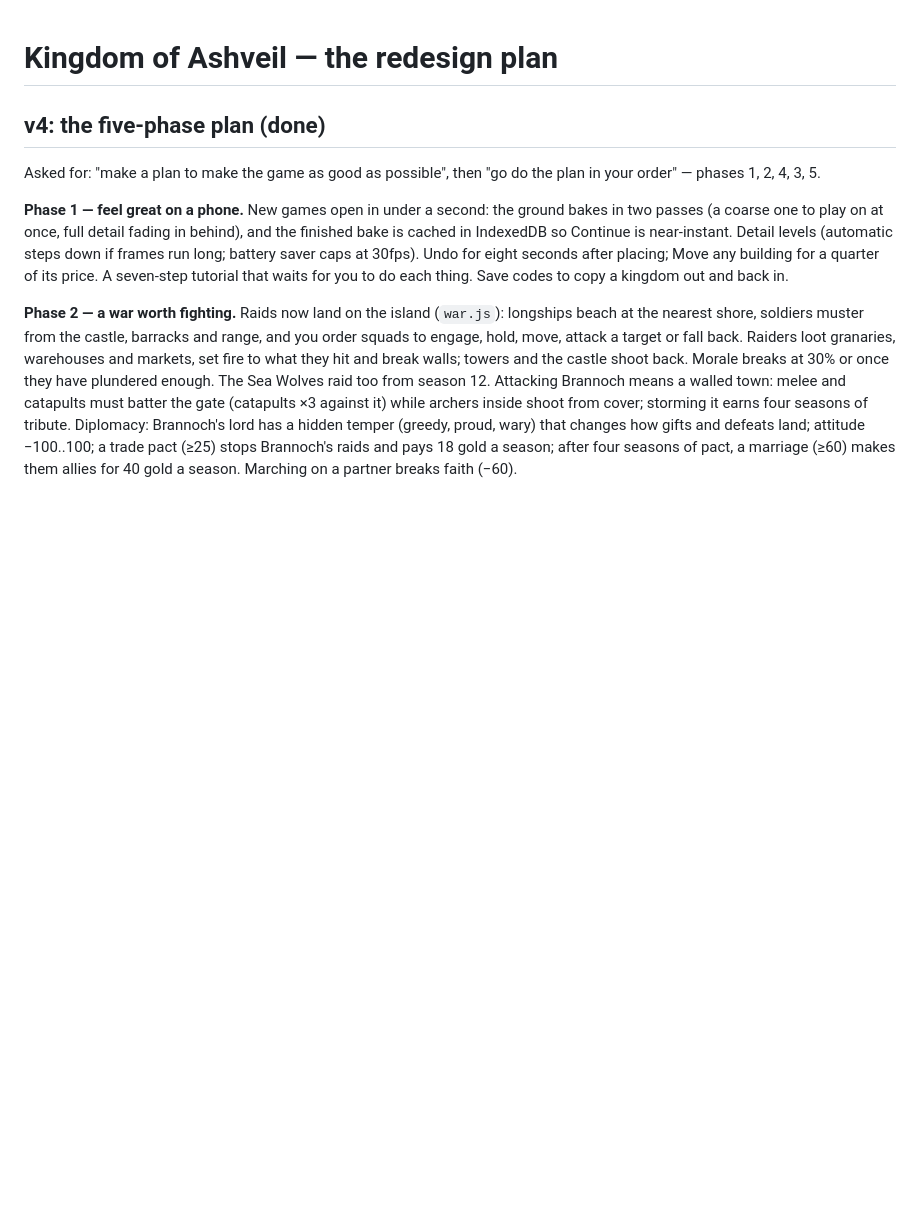
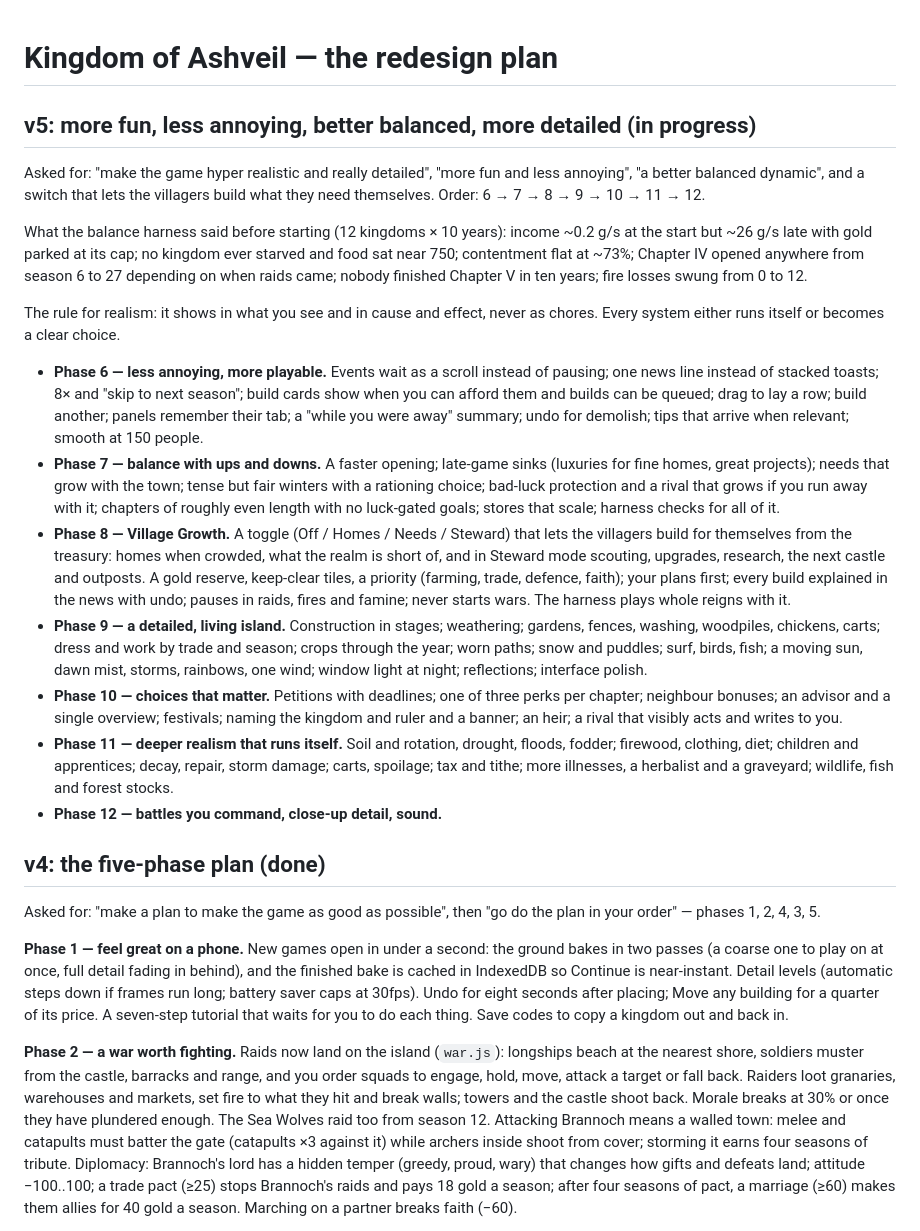
Before and after one commit to MikiMax1/things_to_do, a Markdown page: PLAN.md, the part around the change. GitHub-like rendering; blank space fills up the shorter version.

Commit message:
Plan v5: phases 6-12
Co-Authored-By: Claude Opus 5.5 <noreply@anthropic.com>
Claude-Session: https://claude.ai/code/session_01QfgHsMS2XbZxBngYiMk5nz

```diff
--- a/PLAN.md
+++ b/PLAN.md
@@ -1,4 +1,52 @@
 # Kingdom of Ashveil — the redesign plan
+
+## v5: more fun, less annoying, better balanced, more detailed (in progress)
+
+Asked for: "make the game hyper realistic and really detailed", "more fun and
+less annoying", "a better balanced dynamic", and a switch that lets the
+villagers build what they need themselves. Order: 6 → 7 → 8 → 9 → 10 → 11 → 12.
+
+What the balance harness said before starting (12 kingdoms × 10 years):
+income ~0.2 g/s at the start but ~26 g/s late with gold parked at its cap; no
+kingdom ever starved and food sat near 750; contentment flat at ~73%;
+Chapter IV opened anywhere from season 6 to 27 depending on when raids came;
+nobody finished Chapter V in ten years; fire losses swung from 0 to 12.
+
+The rule for realism: it shows in what you see and in cause and effect, never
+as chores. Every system either runs itself or becomes a clear choice.
+
+- **Phase 6 — less annoying, more playable.** Events wait as a scroll instead
+  of pausing; one news line instead of stacked toasts; 8× and "skip to next
+  season"; build cards show when you can afford them and builds can be queued;
+  drag to lay a row; build another; panels remember their tab; a "while you
+  were away" summary; undo for demolish; tips that arrive when relevant;
+  smooth at 150 people.
+- **Phase 7 — balance with ups and downs.** A faster opening; late-game sinks
+  (luxuries for fine homes, great projects); needs that grow with the town;
+  tense but fair winters with a rationing choice; bad-luck protection and a
+  rival that grows if you run away with it; chapters of roughly even length
+  with no luck-gated goals; stores that scale; harness checks for all of it.
+- **Phase 8 — Village Growth.** A toggle (Off / Homes / Needs / Steward) that
+  lets the villagers build for themselves from the treasury: homes when
+  crowded, what the realm is short of, and in Steward mode scouting, upgrades,
+  research, the next castle and outposts. A gold reserve, keep-clear tiles, a
+  priority (farming, trade, defence, faith); your plans first; every build
+  explained in the news with undo; pauses in raids, fires and famine; never
+  starts wars. The harness plays whole reigns with it.
+- **Phase 9 — a detailed, living island.** Construction in stages; weathering;
+  gardens, fences, washing, woodpiles, chickens, carts; dress and work by
+  trade and season; crops through the year; worn paths; snow and puddles;
+  surf, birds, fish; a moving sun, dawn mist, storms, rainbows, one wind;
+  window light at night; reflections; interface polish.
+- **Phase 10 — choices that matter.** Petitions with deadlines; one of three
+  perks per chapter; neighbour bonuses; an advisor and a single overview;
+  festivals; naming the kingdom and ruler and a banner; an heir; a rival that
+  visibly acts and writes to you.
+- **Phase 11 — deeper realism that runs itself.** Soil and rotation, drought,
+  floods, fodder; firewood, clothing, diet; children and apprentices; decay,
+  repair, storm damage; carts, spoilage; tax and tithe; more illnesses, a
+  herbalist and a graveyard; wildlife, fish and forest stocks.
+- **Phase 12 — battles you command, close-up detail, sound.**
 
 ## v4: the five-phase plan (done)
 
```
